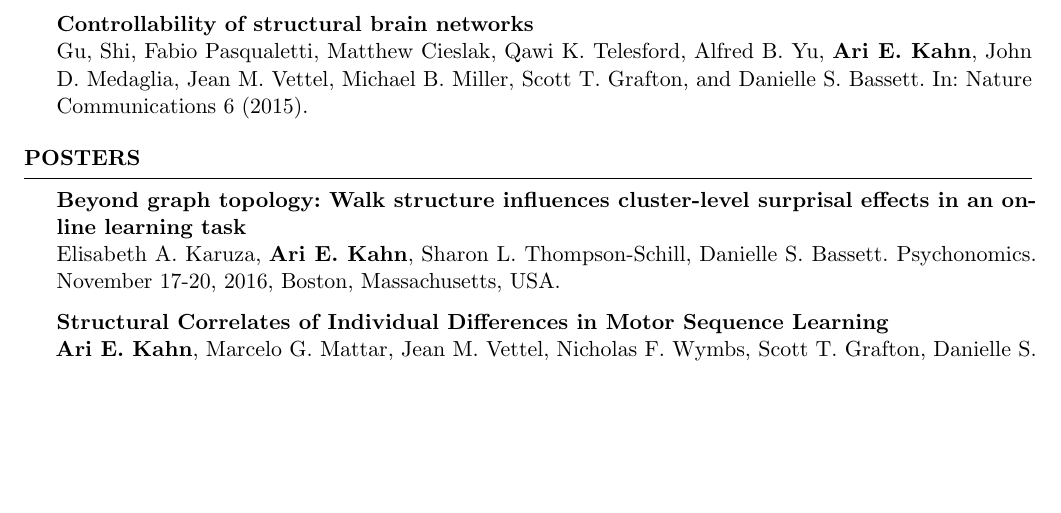
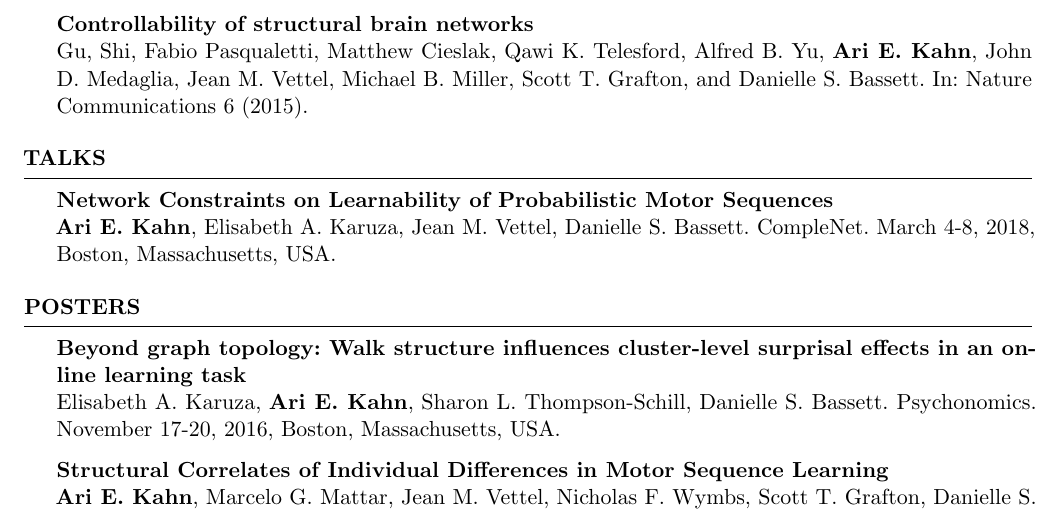
Before and after one commit to ariekahn/curriculum-vitae, a LaTeX CV (arikahn_cv.tex): part of page 2 of 3, cut so that both start at the same text, the shorter picture padded with empty space. Compiled offline with pdfLaTeX.

Commit message:
add talks section

```diff
--- a/arikahn_cv.tex
+++ b/arikahn_cv.tex
@@ -147,6 +147,10 @@ Gu, Shi, Fabio Pasqualetti, Matthew Cieslak, Qawi K. Telesford, Alfred B. Yu, \t
 %----------------------------------------------------------------------------------------
 % POSTERS
 %----------------------------------------------------------------------------------------
+\begin{rSection}{Talks}
+\textbf{Network Constraints on Learnability of Probabilistic Motor Sequences} \\
+\textbf{Ari E. Kahn}, Elisabeth A. Karuza, Jean M. Vettel, Danielle S. Bassett. CompleNet. March 4-8, 2018, Boston, Massachusetts, USA.
+\end{rSection}
 
 \begin{rSection}{Posters}
 \textbf{Beyond graph topology: Walk structure influences cluster-level surprisal effects in an on-line learning task} \\
```
Also changed, not shown: arikahn_cv.pdf, arikahn_cv.tex (1 more changed lines).
